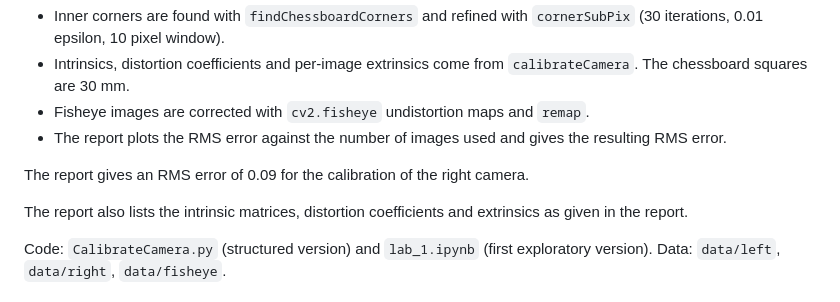
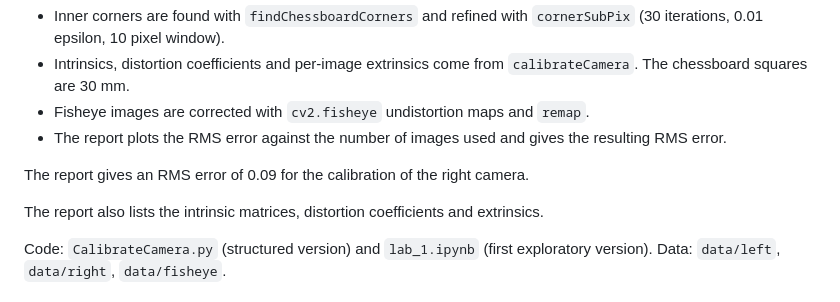
Before and after one commit to Drakit0/Computer-Vision-Projects, a Markdown page: README.md, the part around the change. Drawn GitHub-style.

Commit message:
Tidy README sentence

```diff
--- a/README.md
+++ b/README.md
@@ -15,7 +15,7 @@ Calibration of the right camera of a stereo pair with a chessboard pattern, and
 
 The report gives an RMS error of 0.09 for the calibration of the right camera.
 
-The report also lists the intrinsic matrices, distortion coefficients and extrinsics as given in the report.
+The report also lists the intrinsic matrices, distortion coefficients and extrinsics.
 
 Code: `CalibrateCamera.py` (structured version) and `lab_1.ipynb` (first exploratory version). Data: `data/left`, `data/right`, `data/fisheye`.
 
```
